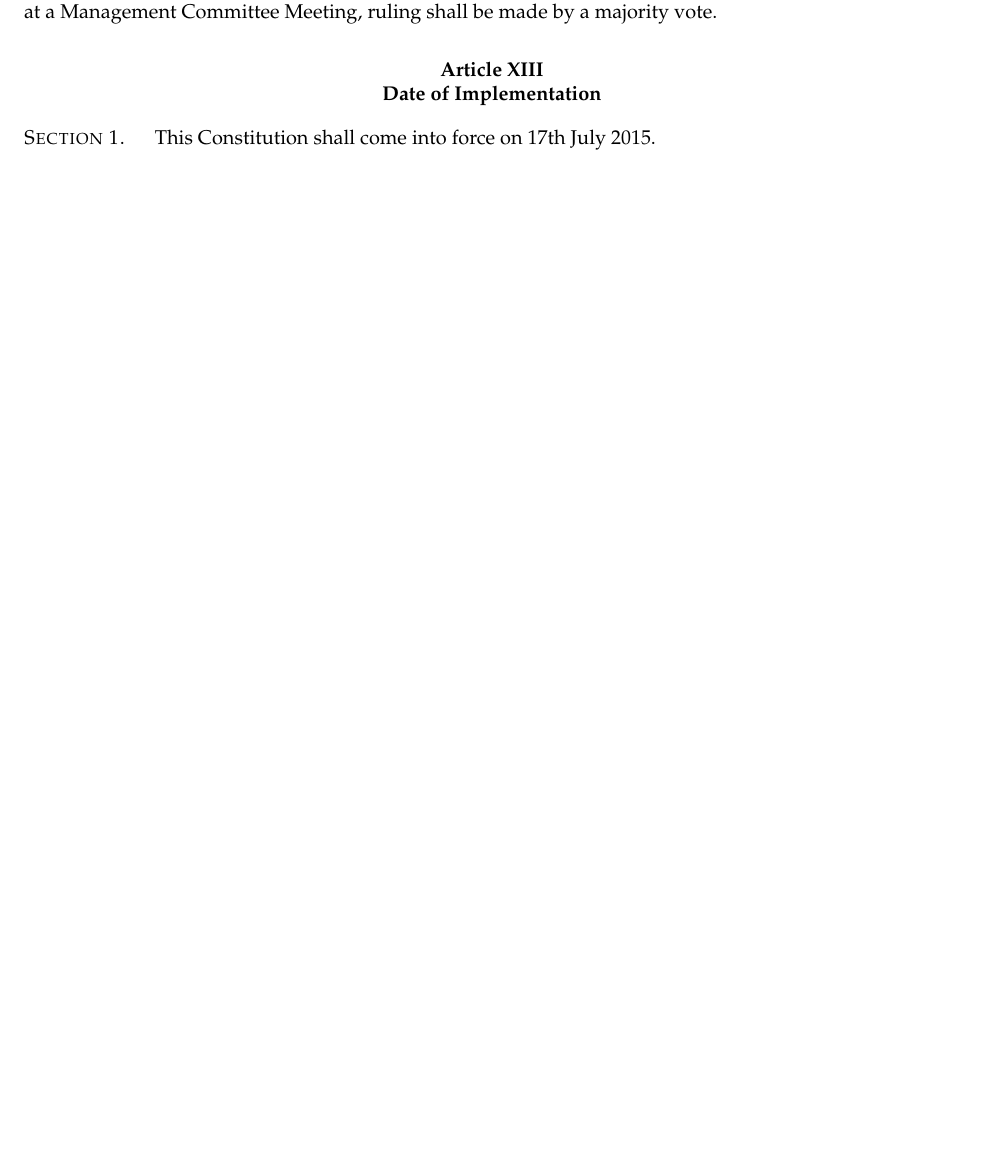
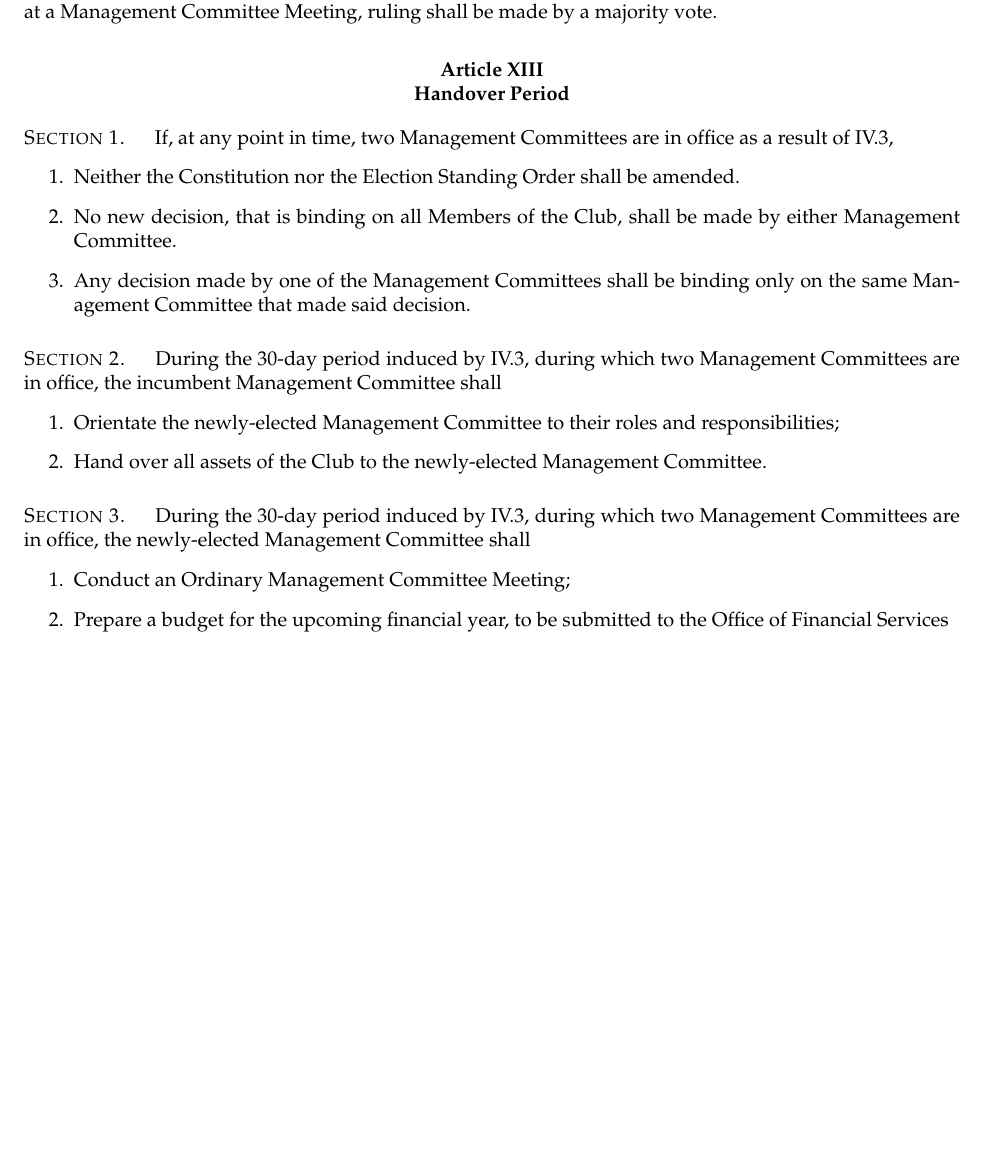
Before and after one commit to thenaesh/CompClubConstitution, a LaTeX document (Constitution/constitution.tex, which reads Constitution/articles/XIII.tex): part of page 18 of 18, cut so that both start at the same text, the shorter picture padded with empty space. Compiled offline with pdfLaTeX; a LaTeX package or settings file that is missing is left out.

Commit message:
change article XIII to address the mandatory handover period

```diff
--- a/Constitution/articles/XIII.tex
+++ b/Constitution/articles/XIII.tex
@@ -1,4 +1,23 @@
-\article{Date of Implementation}
+\article{Handover Period}
 
 \section{}
-This Constitution shall come into force on 17th July 2015.
+If, at any point in time, two Management Committees are in office as a result of IV.3,
+	\begin{legal}
+	\item Neither the Constitution nor the Election Standing Order shall be amended.
+	\item No new decision, that is binding on all Members of the Club, shall be made by either Management Committee.
+	\item Any decision made by one of the Management Committees shall be binding only on the same Management Committee that made said decision.
+	\end{legal}
+
+\section{}
+During the 30-day period induced by IV.3, during which two Management Committees are in office, the incumbent Management Committee shall
+	\begin{legal}
+	\item Orientate the newly-elected Management Committee to their roles and responsibilities;
+	\item Hand over all assets of the Club to the newly-elected Management Committee.
+	\end{legal}
+
+\section{}
+During the 30-day period induced by IV.3, during which two Management Committees are in office, the newly-elected Management Committee shall
+\begin{legal}
+	\item Conduct an Ordinary Management Committee Meeting;
+	\item Prepare a budget for the upcoming financial year, to be submitted to the Office of Financial Services
+\end{legal}
```
